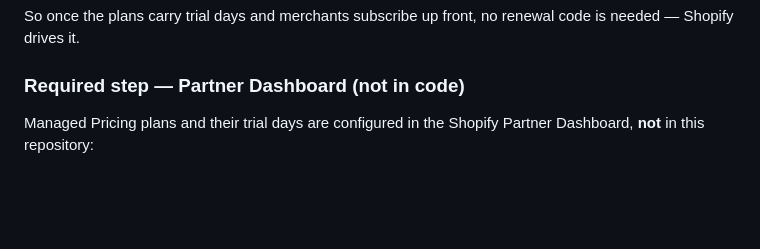
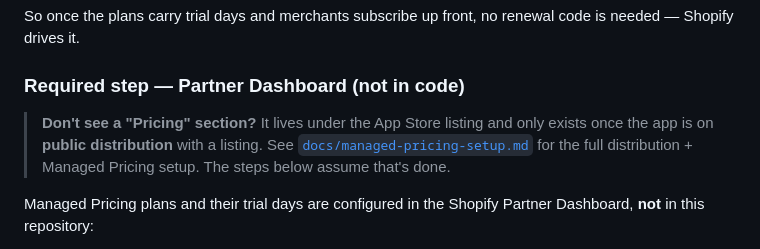
Before and after one commit to Emreram/tryonai-shopify, a Markdown page: docs/billing-auto-renewal.md, the part around the change. Rendered like a GitHub page; blank space fills up the shorter version.

```diff
--- a/docs/billing-auto-renewal.md
+++ b/docs/billing-auto-renewal.md
@@ -60,6 +60,11 @@ code is needed — Shopify drives it.
 
 ### Required step — Partner Dashboard (not in code)
 
+> **Don't see a "Pricing" section?** It lives under the App Store listing and
+> only exists once the app is on **public distribution** with a listing. See
+> [`docs/managed-pricing-setup.md`](./managed-pricing-setup.md) for the full
+> distribution + Managed Pricing setup. The steps below assume that's done.
+
 Managed Pricing plans and their trial days are configured in the Shopify
 Partner Dashboard, **not** in this repository:
 
```
Also changed, not shown: docs/managed-pricing-setup.md (added, +95 -0 lines).
